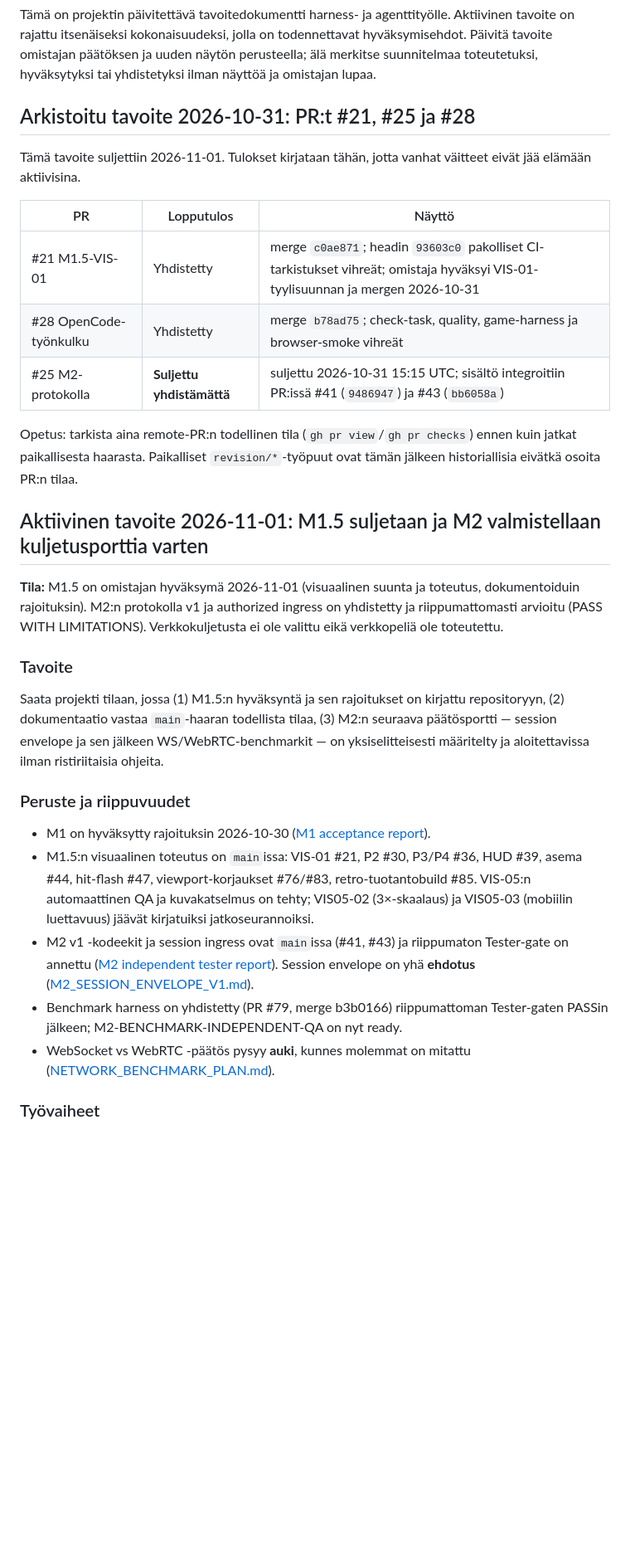
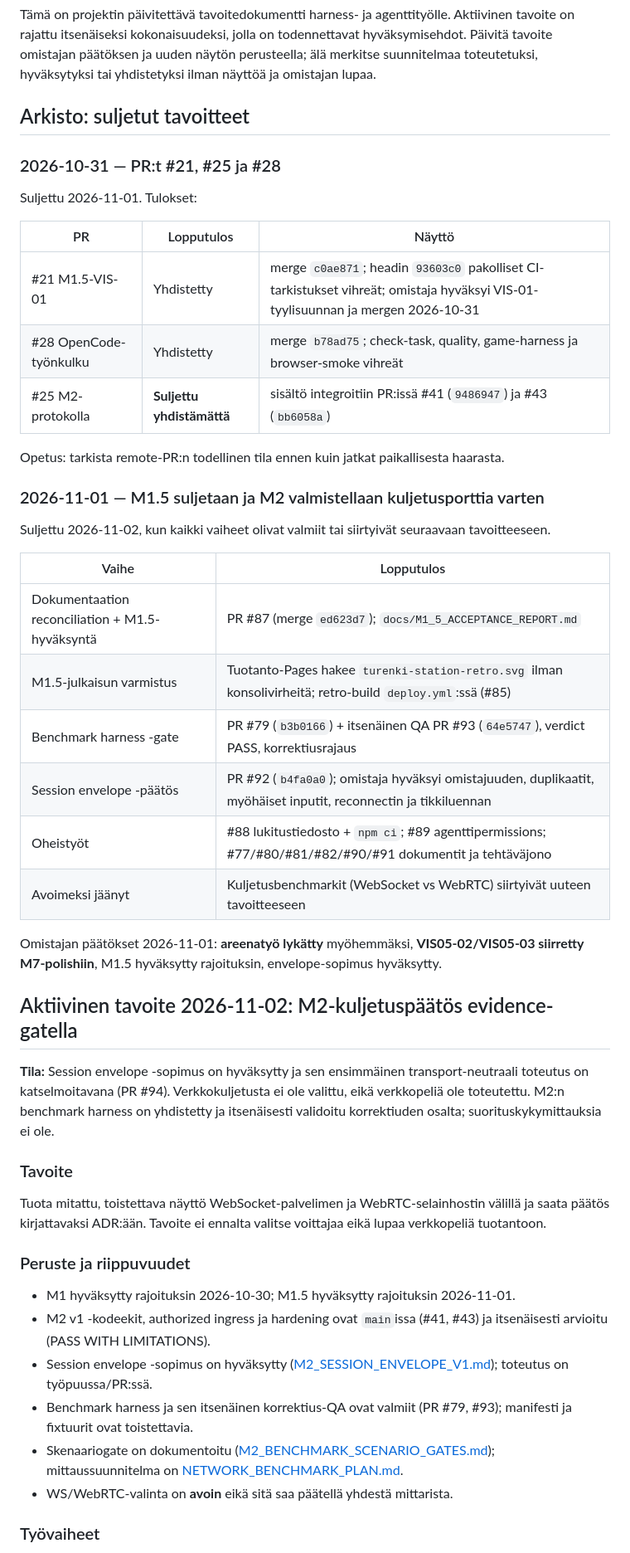
Before and after one commit to Trumppo/TurenkiFight, a Markdown page: docs/GOALS.md, the part around one of its changes. Shown at 83% size. GitHub-like rendering; blank space fills up the shorter version.

```diff
--- a/docs/GOALS.md
+++ b/docs/GOALS.md
@@ -2,33 +2,51 @@
 
 Tämä on projektin päivitettävä tavoitedokumentti harness- ja agenttityölle. Aktiivinen tavoite on rajattu itsenäiseksi kokonaisuudeksi, jolla on todennettavat hyväksymisehdot. Päivitä tavoite omistajan päätöksen ja uuden näytön perusteella; älä merkitse suunnitelmaa toteutetuksi, hyväksytyksi tai yhdistetyksi ilman näyttöä ja omistajan lupaa.
 
-## Arkistoitu tavoite 2026-10-31: PR:t #21, #25 ja #28
+## Arkisto: suljetut tavoitteet
 
-Tämä tavoite suljettiin 2026-11-01. Tulokset kirjataan tähän, jotta vanhat väitteet eivät jää elämään aktiivisina.
+### 2026-10-31 — PR:t #21, #25 ja #28
+
+Suljettu 2026-11-01. Tulokset:
 
 | PR | Lopputulos | Näyttö |
 | --- | --- | --- |
 | #21 M1.5-VIS-01 | Yhdistetty | merge `c0ae871`; headin `93603c0` pakolliset CI-tarkistukset vihreät; omistaja hyväksyi VIS-01-tyylisuunnan ja mergen 2026-10-31 |
 | #28 OpenCode-työnkulku | Yhdistetty | merge `b78ad75`; check-task, quality, game-harness ja browser-smoke vihreät |
-| #25 M2-protokolla | **Suljettu yhdistämättä** | suljettu 2026-10-31 15:15 UTC; sisältö integroitiin PR:issä #41 (`9486947`) ja #43 (`bb6058a`) |
+| #25 M2-protokolla | **Suljettu yhdistämättä** | sisältö integroitiin PR:issä #41 (`9486947`) ja #43 (`bb6058a`) |
 
-Opetus: tarkista aina remote-PR:n todellinen tila (`gh pr view`/`gh pr checks`) ennen kuin jatkat paikallisesta haarasta. Paikalliset `revision/*`-työpuut ovat tämän jälkeen historiallisia eivätkä osoita PR:n tilaa.
+Opetus: tarkista remote-PR:n todellinen tila ennen kuin jatkat paikallisesta haarasta.
 
-## Aktiivinen tavoite 2026-11-01: M1.5 suljetaan ja M2 valmistellaan kuljetusporttia varten
+### 2026-11-01 — M1.5 suljetaan ja M2 valmistellaan kuljetusporttia varten
 
-**Tila:** M1.5 on omistajan hyväksymä 2026-11-01 (visuaalinen suunta ja toteutus, dokumentoiduin rajoituksin). M2:n protokolla v1 ja authorized ingress on yhdistetty ja riippumattomasti arvioitu (PASS WITH LIMITATIONS). Verkkokuljetusta ei ole valittu eikä verkkopeliä ole toteutettu.
+Suljettu 2026-11-02, kun kaikki vaiheet olivat valmiit tai siirtyivät seuraavaan tavoitteeseen.
+
+| Vaihe | Lopputulos |
+| --- | --- |
+| Dokumentaation reconciliation + M1.5-hyväksyntä | PR #87 (merge `ed623d7`); `docs/M1_5_ACCEPTANCE_REPORT.md` |
+| M1.5-julkaisun varmistus | Tuotanto-Pages hakee `turenki-station-retro.svg` ilman konsolivirheitä; retro-build `deploy.yml`:ssä (#85) |
+| Benchmark harness -gate | PR #79 (`b3b0166`) + itsenäinen QA PR #93 (`64e5747`), verdict PASS, korrektiusrajaus |
+| Session envelope -päätös | PR #92 (`b4fa0a0`); omistaja hyväksyi omistajuuden, duplikaatit, myöhäiset inputit, reconnectin ja tikkiluennan |
+| Oheistyöt | #88 lukitustiedosto + `npm ci`; #89 agenttipermissions; #77/#80/#81/#82/#90/#91 dokumentit ja tehtäväjono |
+| Avoimeksi jäänyt | Kuljetusbenchmarkit (WebSocket vs WebRTC) siirtyivät uuteen tavoitteeseen |
+
+Omistajan päätökset 2026-11-01: **areenatyö lykätty** myöhemmäksi, **VIS05-02/VIS05-03 siirretty M7-polishiin**, M1.5 hyväksytty rajoituksin, envelope-sopimus hyväksytty.
+
+## Aktiivinen tavoite 2026-11-02: M2-kuljetuspäätös evidence-gatella
+
+**Tila:** Session envelope -sopimus on hyväksytty ja sen ensimmäinen transport-neutraali toteutus on katselmoitavana (PR #94). Verkkokuljetusta ei ole valittu, eikä verkkopeliä ole toteutettu. M2:n benchmark harness on yhdistetty ja itsenäisesti validoitu korrektiuden osalta; suorituskykymittauksia ei ole.
 
 ### Tavoite
 
-Saata projekti tilaan, jossa (1) M1.5:n hyväksyntä ja sen rajoitukset on kirjattu repositoryyn, (2) dokumentaatio vastaa `main`-haaran todellista tilaa, (3) M2:n seuraava päätösportti — session envelope ja sen jälkeen WS/WebRTC-benchmarkit — on yksiselitteisesti määritelty ja aloitettavissa ilman ristiriitaisia ohjeita.
+Tuota mitattu, toistettava näyttö WebSocket-palvelimen ja WebRTC-selainhostin välillä ja saata päätös kirjattavaksi ADR:ään. Tavoite ei ennalta valitse voittajaa eikä lupaa verkkopeliä tuotantoon.
 
 ### Peruste ja riippuvuudet
 
-- M1 on hyväksytty rajoituksin 2026-10-30 ([M1 acceptance report](M1_ACCEPTANCE_REPORT.md)).
-- M1.5:n visuaalinen toteutus on `main`issa: VIS-01 #21, P2 #30, P3/P4 #36, HUD #39, asema #44, hit-flash #47, viewport-korjaukset #76/#83, retro-tuotantobuild #85. VIS-05:n automaattinen QA ja kuvakatselmus on tehty; VIS05-02 (3×-skaalaus) ja VIS05-03 (mobiilin luettavuus) jäävät kirjatuiksi jatkoseurannoiksi.
-- M2 v1 -kodeekit ja session ingress ovat `main`issa (#41, #43) ja riippumaton Tester-gate on annettu ([M2 independent tester report](M2_INDEPENDENT_TESTER_REPORT.md)). Session envelope on yhä **ehdotus** ([M2_SESSION_ENVELOPE_V1.md](M2_SESSION_ENVELOPE_V1.md)).
-- Benchmark harness on yhdistetty (PR #79, merge b3b0166) riippumattoman Tester-gaten PASSin jälkeen; M2-BENCHMARK-INDEPENDENT-QA on nyt ready.
-- WebSocket vs WebRTC -päätös pysyy **auki**, kunnes molemmat on mitattu ([NETWORK_BENCHMARK_PLAN.md](NETWORK_BENCHMARK_PLAN.md)).
+- M1 hyväksytty rajoituksin 2026-10-30; M1.5 hyväksytty rajoituksin 2026-11-01.
+- M2 v1 -kodeekit, authorized ingress ja hardening ovat `main`issa (#41, #43) ja itsenäisesti arvioitu (PASS WITH LIMITATIONS).
+- Session envelope -sopimus on hyväksytty ([M2_SESSION_ENVELOPE_V1.md](M2_SESSION_ENVELOPE_V1.md)); toteutus on työpuussa/PR:ssä.
+- Benchmark harness ja sen itsenäinen korrektius-QA ovat valmiit (PR #79, #93); manifesti ja fixtuurit ovat toistettavia.
+- Skenaariogate on dokumentoitu ([M2_BENCHMARK_SCENARIO_GATES.md](M2_BENCHMARK_SCENARIO_GATES.md)); mittaussuunnitelma on [NETWORK_BENCHMARK_PLAN.md](NETWORK_BENCHMARK_PLAN.md).
+- WS/WebRTC-valinta on **avoin** eikä sitä saa päätellä yhdestä mittarista.
 
 ### Työvaiheet
 
```
Also changed, not shown: other parts of docs/GOALS.md (+20 -19 lines).
